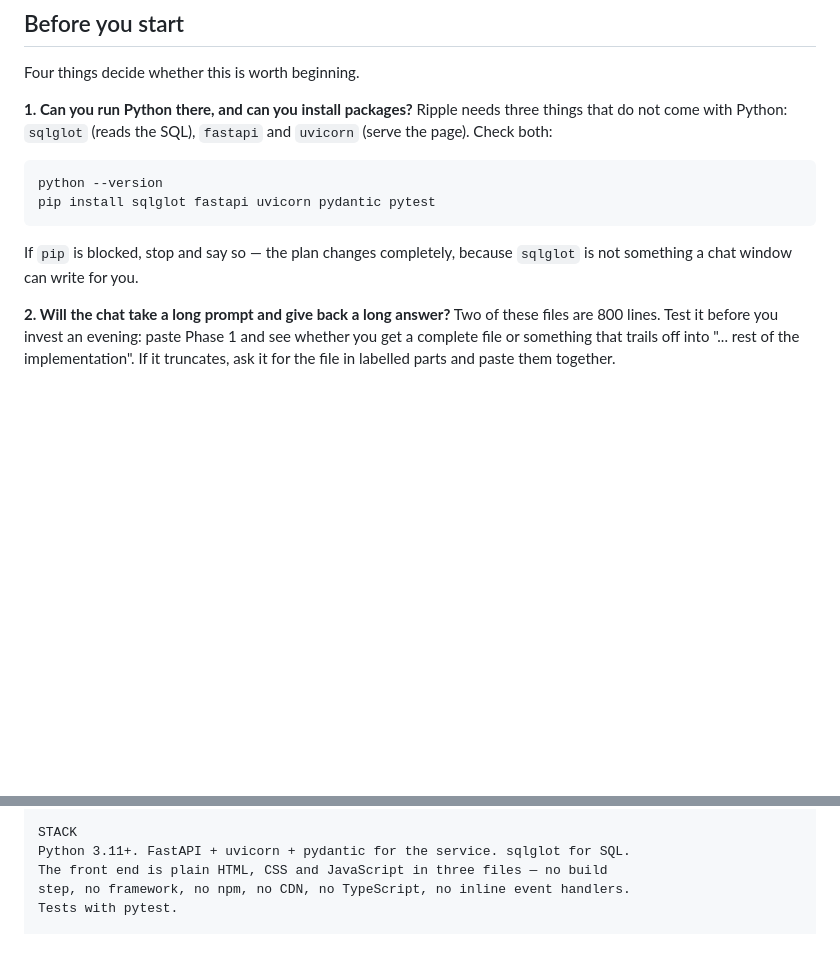
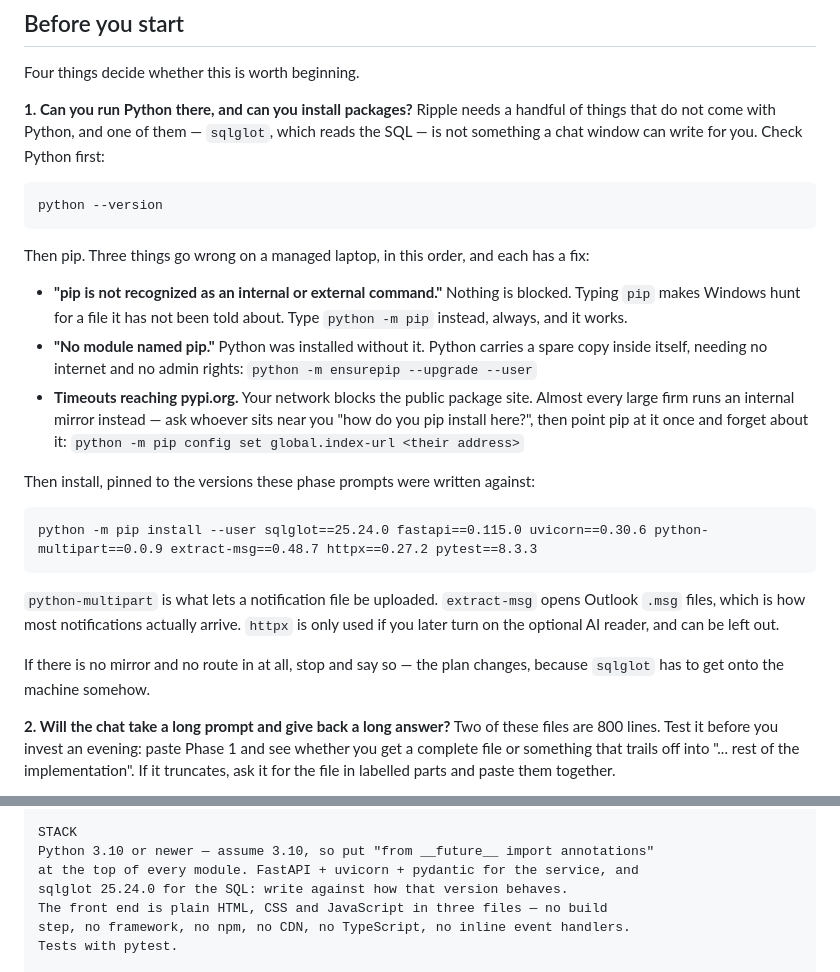
Before and after one commit to aucksy/Ripple, a Markdown page: BUILD-KIT.md, 2 parts joined by grey strips. GitHub-like rendering; blank space fills up the shorter version.

Commit message:
Correct the build kit for a managed laptop: Python 3.10, and the three ways pip fails
Every one of them looks like a block and none of them is. 'pip is not
recognized' means Windows was never told where it is, and python -m pip
works. 'No module named pip' means Python was installed without it, and it
carries a spare inside itself that needs no network. A timeout on pypi.org
means the public site is blocked but the firm's own mirror is not.

Also pins the versions the phase prompts were written against, and adds the
two dependencies the original list left out: file uploads, and opening
Outlook .msg files, which is how the notifications actually arrive.

Co-Authored-By: Claude Opus 5 <noreply@anthropic.com>

````diff
--- a/BUILD-KIT.md
+++ b/BUILD-KIT.md
@@ -16,16 +16,41 @@ the contract card below.
 Four things decide whether this is worth beginning.
 
 **1. Can you run Python there, and can you install packages?**
-Ripple needs three things that do not come with Python: `sqlglot` (reads the
-SQL), `fastapi` and `uvicorn` (serve the page). Check both:
+Ripple needs a handful of things that do not come with Python, and one of them —
+`sqlglot`, which reads the SQL — is not something a chat window can write for
+you. Check Python first:
 
 ```
 python --version
-pip install sqlglot fastapi uvicorn pydantic pytest
 ```
 
-If `pip` is blocked, stop and say so — the plan changes completely, because
-`sqlglot` is not something a chat window can write for you.
+Then pip. Three things go wrong on a managed laptop, in this order, and each has
+a fix:
+
+- **"pip is not recognized as an internal or external command."** Nothing is
+  blocked. Typing `pip` makes Windows hunt for a file it has not been told
+  about. Type `python -m pip` instead, always, and it works.
+- **"No module named pip."** Python was installed without it. Python carries a
+  spare copy inside itself, needing no internet and no admin rights:
+  `python -m ensurepip --upgrade --user`
+- **Timeouts reaching pypi.org.** Your network blocks the public package site.
+  Almost every large firm runs an internal mirror instead — ask whoever sits
+  near you "how do you pip install here?", then point pip at it once and forget
+  about it: `python -m pip config set global.index-url <their address>`
+
+Then install, pinned to the versions these phase prompts were written against:
+
+```
+python -m pip install --user sqlglot==25.24.0 fastapi==0.115.0 uvicorn==0.30.6 python-multipart==0.0.9 extract-msg==0.48.7 httpx==0.27.2 pytest==8.3.3
+```
+
+`python-multipart` is what lets a notification file be uploaded. `extract-msg`
+opens Outlook `.msg` files, which is how most notifications actually arrive.
+`httpx` is only used if you later turn on the optional AI reader, and can be
+left out.
+
+If there is no mirror and no route in at all, stop and say so — the plan changes,
+because `sqlglot` has to get onto the machine somehow.
 
 **2. Will the chat take a long prompt and give back a long answer?**
 Two of these files are 800 lines. Test it before you invest an evening: paste
@@ -147,7 +172,9 @@ When in doubt the more cautious wording wins. A tidier screen that says less
 is a worse screen.
 
 STACK
-Python 3.11+. FastAPI + uvicorn + pydantic for the service. sqlglot for SQL.
+Python 3.10 or newer — assume 3.10, so put "from __future__ import annotations"
+at the top of every module. FastAPI + uvicorn + pydantic for the service, and
+sqlglot 25.24.0 for the SQL: write against how that version behaves.
 The front end is plain HTML, CSS and JavaScript in three files — no build
 step, no framework, no npm, no CDN, no TypeScript, no inline event handlers.
 Tests with pytest.
````
